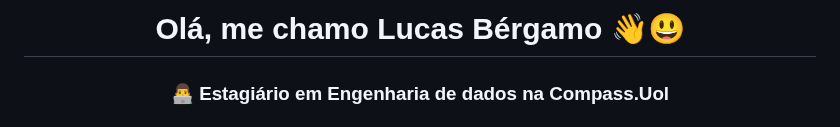
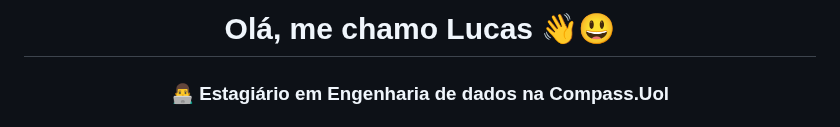
Before and after one commit to lucasbergamo/Compass_UOL_data_engineering, a Markdown page: README.md, the part around the change. Drawn GitHub-style.

```diff
--- a/README.md
+++ b/README.md
@@ -1,5 +1,5 @@
 <h1 align='center'>
-  <strong>Olá, me chamo Lucas Bérgamo 👋😃</strong>
+  <strong>Olá, me chamo Lucas 👋😃</strong>
 </h1>
 
 <h3 align='center'>
```
